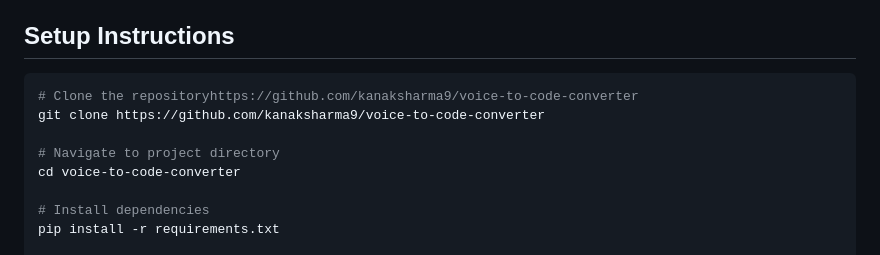
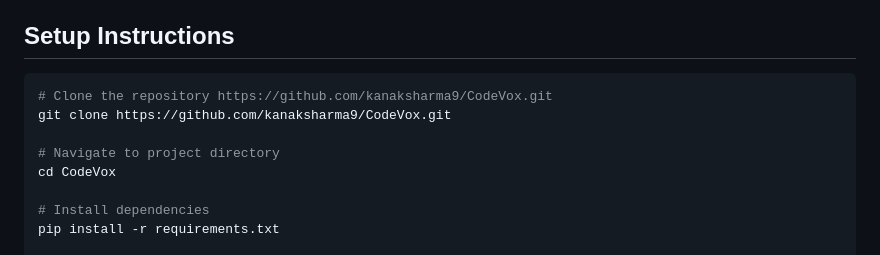
Before and after one commit to kanaksharma9/CodeVox, a Markdown page: README.md, the part around the change. Rendered like a GitHub page.

````diff
--- a/README.md
+++ b/README.md
@@ -54,11 +54,11 @@ The application implements a secure login and registration system using Werkzeug
 ## Setup Instructions
 
 ```bash
-# Clone the repositoryhttps://github.com/kanaksharma9/voice-to-code-converter
-git clone https://github.com/kanaksharma9/voice-to-code-converter
+# Clone the repository https://github.com/kanaksharma9/CodeVox.git
+git clone https://github.com/kanaksharma9/CodeVox.git
 
 # Navigate to project directory
-cd voice-to-code-converter
+cd CodeVox
 
 # Install dependencies
 pip install -r requirements.txt
````
